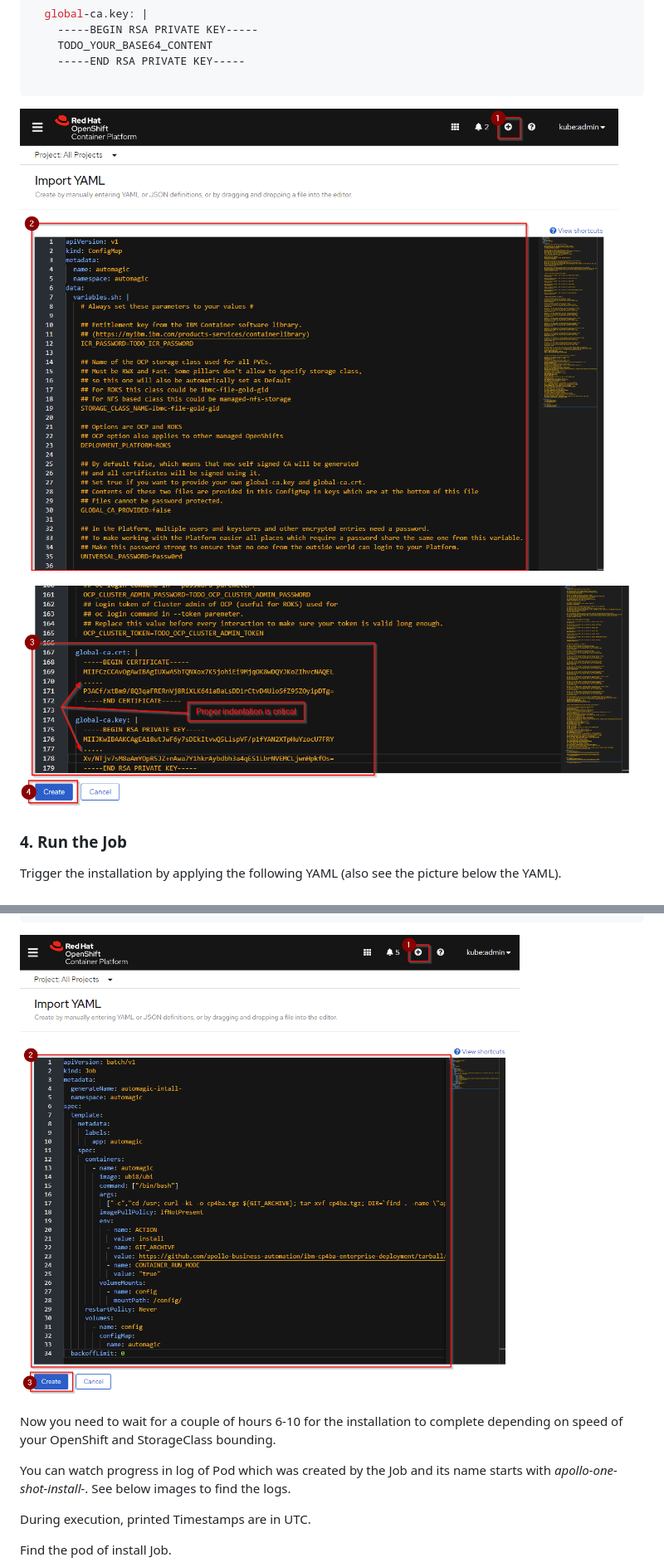
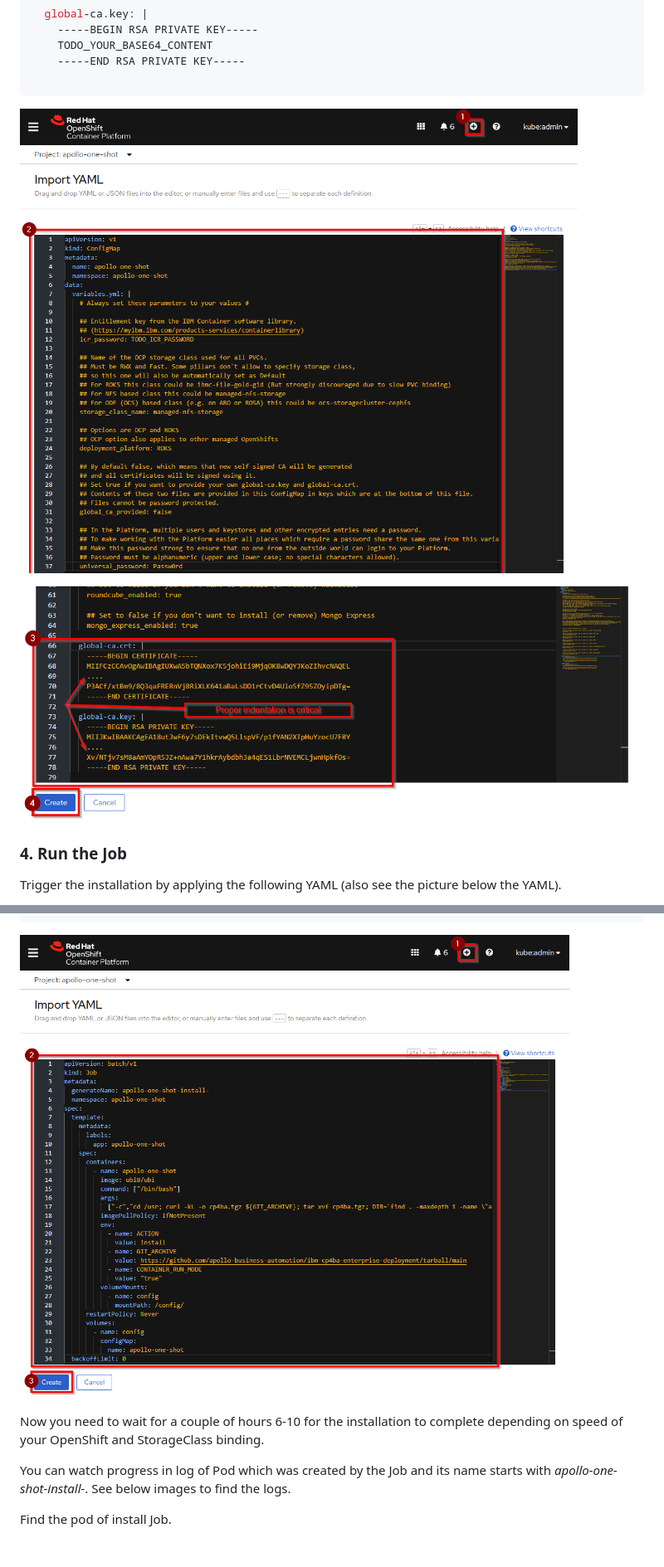
Before and after one commit to apollo-business-automation/ibm-cp4ba-enterprise-deployment, a Markdown page: README.md, 2 parts joined by grey strips. Shown at 83% size. Rendered like a GitHub page; pictures changed too: assets/config-map-tls.png, assets/config-map-variables.png, assets/install-job.png; blank space fills up the shorter version.

Commit message:
assets update

```diff
--- a/README.md
+++ b/README.md
@@ -389,11 +389,9 @@ spec:
 
 ![assets/install-job.png](assets/install-job.png)
 
-Now you need to wait for a couple of hours 6-10 for the installation to complete depending on speed of your OpenShift and StorageClass bounding.
+Now you need to wait for a couple of hours 6-10 for the installation to complete depending on speed of your OpenShift and StorageClass binding.
 
 You can watch progress in log of Pod which was created by the Job and its name starts with *apollo-one-shot-install-*. See below images to find the logs.
-
-During execution, printed Timestamps are in UTC.
 
 Find the pod of install Job.
 
```
Also changed, not shown: assets/cluster-role-binding.png.
